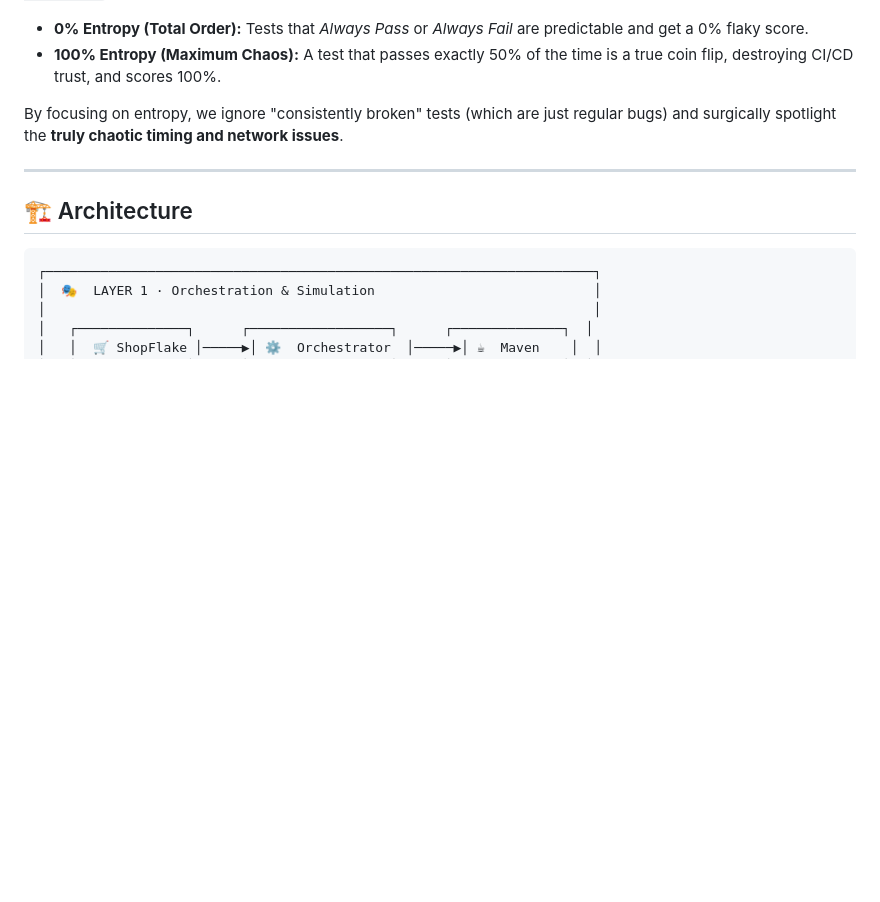
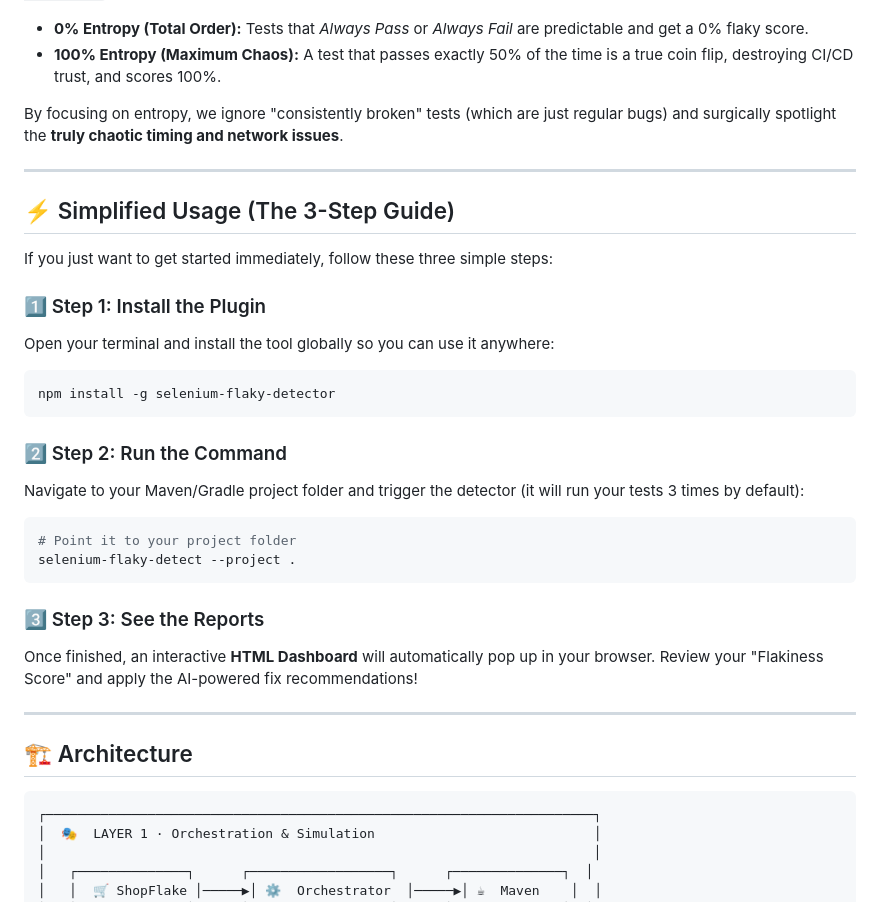
Before and after one commit to mvsaran/selenium-flaky-detector, a Markdown page: README.md, the part around the change. Drawn GitHub-style; blank space fills up the shorter version.

Commit message:
docs: add simplified 3-step usage guide for common users

````diff
--- a/README.md
+++ b/README.md
@@ -23,6 +23,28 @@ This detector handles that by using an **Information Theory formula (Entropy)**
 *   **100% Entropy (Maximum Chaos):** A test that passes exactly 50% of the time is a true coin flip, destroying CI/CD trust, and scores 100%.
 
 By focusing on entropy, we ignore "consistently broken" tests (which are just regular bugs) and surgically spotlight the **truly chaotic timing and network issues**.
+
+---
+
+## ⚡ Simplified Usage (The 3-Step Guide)
+
+If you just want to get started immediately, follow these three simple steps:
+
+### 1️⃣ Step 1: Install the Plugin
+Open your terminal and install the tool globally so you can use it anywhere:
+```bash
+npm install -g selenium-flaky-detector
+```
+
+### 2️⃣ Step 2: Run the Command
+Navigate to your Maven/Gradle project folder and trigger the detector (it will run your tests 3 times by default):
+```bash
+# Point it to your project folder
+selenium-flaky-detect --project .
+```
+
+### 3️⃣ Step 3: See the Reports
+Once finished, an interactive **HTML Dashboard** will automatically pop up in your browser. Review your "Flakiness Score" and apply the AI-powered fix recommendations!
 
 ---
 
````
